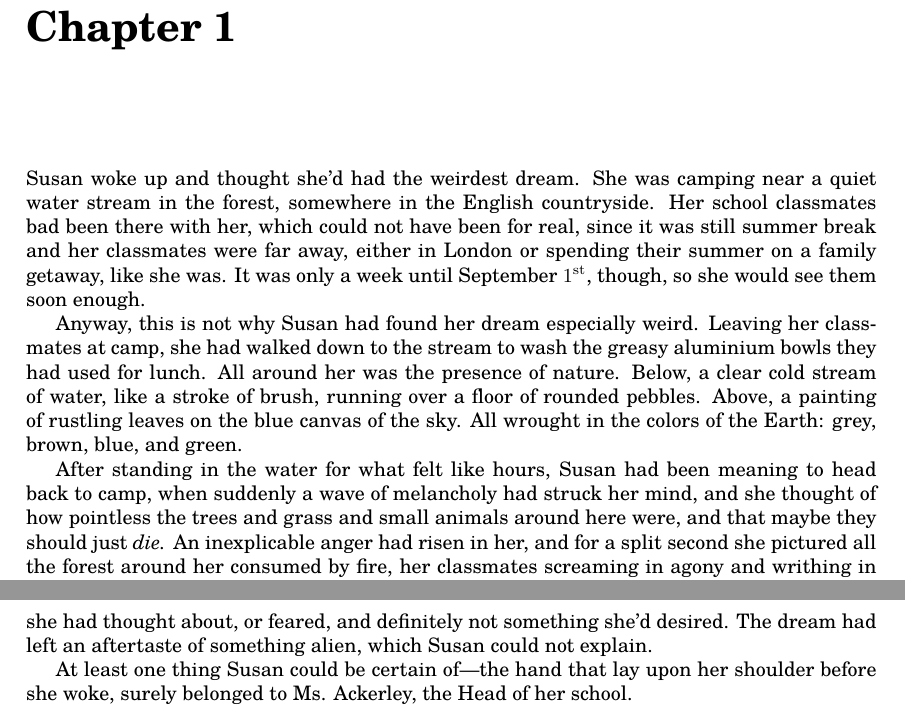
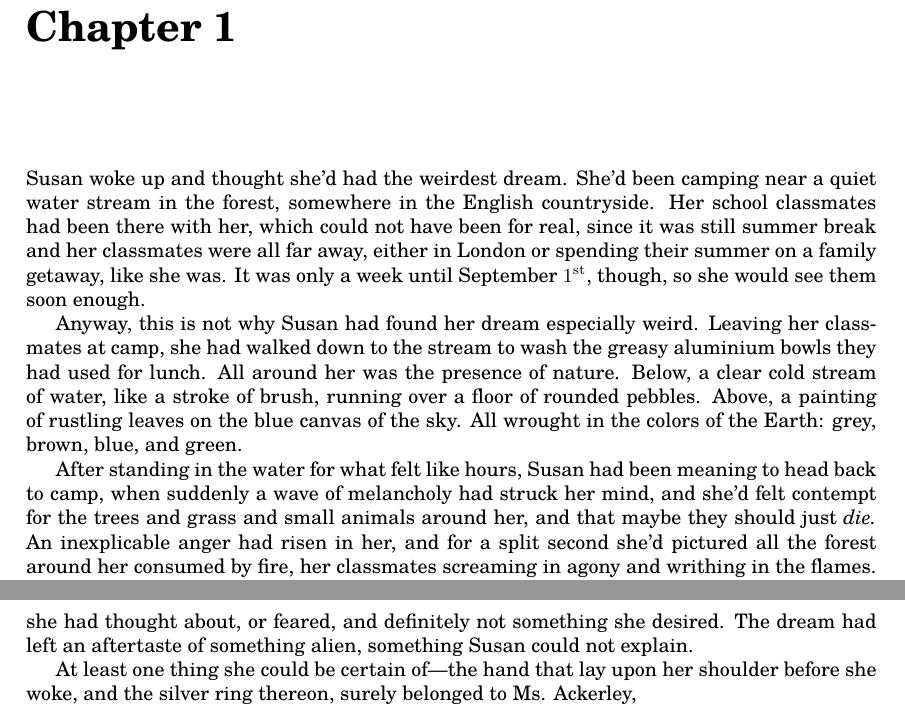
Before and after one commit to thornoar/writing, a LaTeX book (dreamcatcher/main.tex): two parts of pages 6 and 7 of 7, joined at a grey line, cut so that both start at the same text. Compiled offline with pdfLaTeX.

Commit message:
01 Nov 2026 (Sun): 13:43

```diff
--- a/dreamcatcher/main.tex
+++ b/dreamcatcher/main.tex
@@ -183,16 +183,16 @@ And once humanity was shielded, it would prepare its own attack.
 
 \chapter{}
 
-Susan woke up and thought she'd had the weirdest dream. She was camping near a quiet water stream in the forest, somewhere in the English countryside.
-Her school classmates bad been there with her, which could not have been for real, since it was still summer break and her classmates were far away, either in London or spending their summer on a family getaway, like she was.
+Susan woke up and thought she'd had the weirdest dream. She'd been camping near a quiet water stream in the forest, somewhere in the English countryside.
+Her school classmates had been there with her, which could not have been for real, since it was still summer break and her classmates were all far away, either in London or spending their summer on a family getaway, like she was.
 It was only a week until September $1^{\mathrm{st}}$, though, so she would see them soon enough.
 
 Anyway, this is not why Susan had found her dream especially weird.
 Leaving her classmates at camp, she had walked down to the stream to wash the greasy aluminium bowls they had used for lunch.
 All around her was the presence of nature. Below, a clear cold stream of water, like a stroke of brush, running over a floor of rounded pebbles. Above, a painting of rustling leaves on the blue canvas of the sky. All wrought in the colors of the Earth: grey, brown, blue, and green.
 
-After standing in the water for what felt like hours, Susan had been meaning to head back to camp, when suddenly a wave of melancholy had struck her mind, and she thought of how pointless the trees and grass and small animals around here were, and that maybe they should just \emph{die.}
-An inexplicable anger had risen in her, and for a split second she pictured all the forest around her consumed by fire, her classmates screaming in agony and writhing in the flames.
+After standing in the water for what felt like hours, Susan had been meaning to head back to camp, when suddenly a wave of melancholy had struck her mind, and she'd felt contempt for the trees and grass and small animals around her, and that maybe they should just \emph{die.}
+An inexplicable anger had risen in her, and for a split second she'd pictured all the forest around her consumed by fire, her classmates screaming in agony and writhing in the flames.
 Luckily, she had not remained in that burning world for more than a heartbeat, because a moment later she was back near the quiet stream and among the singing of the summer birds, with a woman's hand resting firmly on her shoulder. There had been a ring of silver on that hand, with a gemstone of emerald green. That emerald stone was the last thing Susan remembered before she woke up.\\
 
 Today was the day Susan and her parents were returning to London.
@@ -211,9 +211,9 @@ She knew that dreams were mostly weird and devoid of logic, but they had to take
 At least, that had always been the case for Susan.
 She had dreamt once she was late for class, other times she'd dreamt she could talk to wild animals.
 But an entire forest seared by flame, her own friends burning alive?
-This was not something she had thought about, or feared, and definitely not something she'd desired.
-The dream had left an aftertaste of something alien, which Susan could not explain.
+This was not something she had thought about, or feared, and definitely not something she desired.
+The dream had left an aftertaste of something alien, something Susan could not explain.
 
-At least one thing Susan could be certain of---the hand that lay upon her shoulder before she woke, surely belonged to Ms. Ackerley, the Head of her school.
+At least one thing she could be certain of---the hand that lay upon her shoulder before she woke, and the silver ring thereon, surely belonged to Ms. Ackerley,
 
 \end{document}
```
Also changed, not shown: dreamcatcher/main.pdf, 3 other files.
